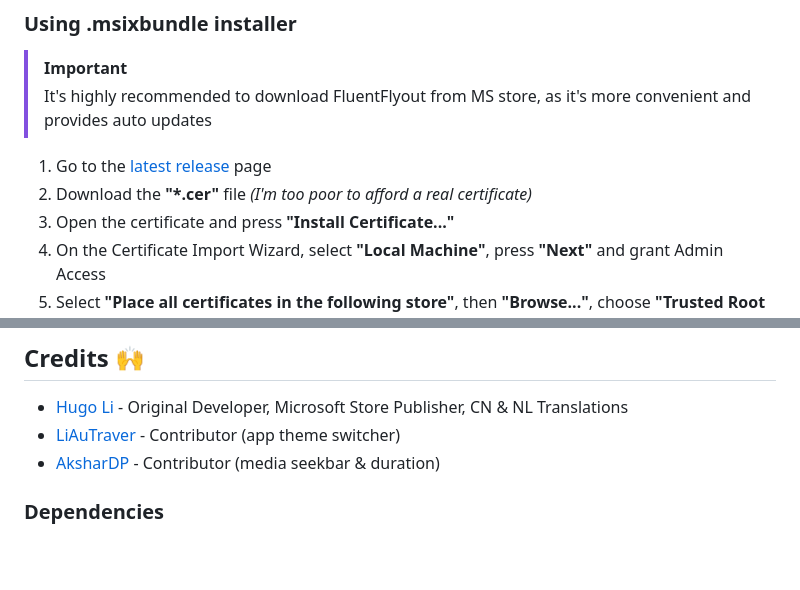
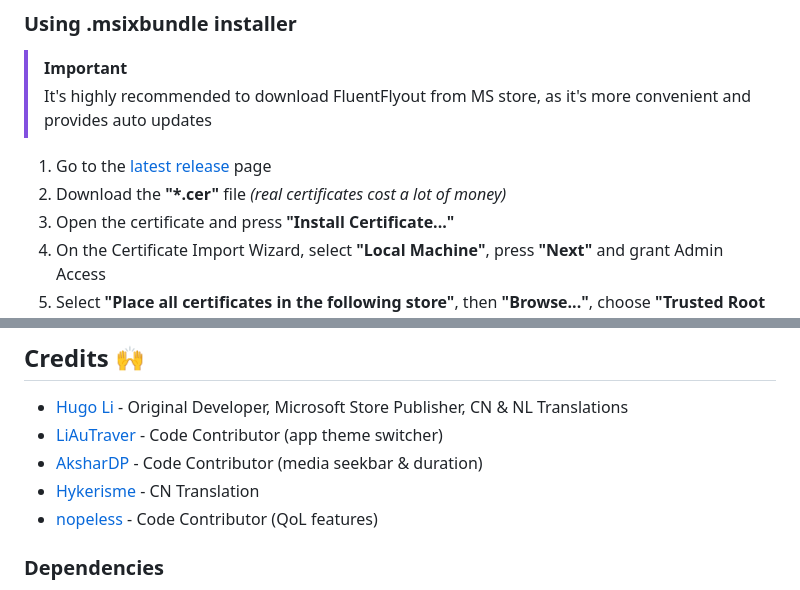
Before and after one commit to unchihugo/FluentFlyout, a Markdown page: README.md, 2 parts joined by grey strips. Drawn GitHub-style; blank space fills up the shorter version.

Commit message:
Update contributor credits in README.md

```diff
--- a/README.md
+++ b/README.md
@@ -46,7 +46,7 @@ FluentFlyout features smooth animations, blends with your system's color themes,
 > [!Important]
 > It's highly recommended to download FluentFlyout from MS store, as it's more convenient and provides auto updates
 1. Go to the [latest release](https://github.com/unchihugo/FluentFlyout/releases/latest) page
-2. Download the **"*.cer"** file *(I'm too poor to afford a real certificate)*
+2. Download the **"*.cer"** file *(real certificates cost a lot of money)*
 3. Open the certificate and press **"Install Certificate..."**
 4. On the Certificate Import Wizard, select **"Local Machine"**, press **"Next"** and grant Admin Access
 5. Select **"Place all certificates in the following store"**, then **"Browse..."**, choose **"Trusted Root Certification Authorities"** and **"OK"**
@@ -72,8 +72,10 @@ Please feel free to contribute in any way you can! Check out [CONTRIBUTING.md](h
 
 ## Credits 🙌
 - [Hugo Li](https://unchihugo.github.io) - Original Developer, Microsoft Store Publisher, CN & NL Translations
-- [LiAuTraver](https://github.com/LiAuTraver) - Contributor (app theme switcher)
-- [AksharDP](https://github.com/AksharDP) - Contributor (media seekbar & duration)
+- [LiAuTraver](https://github.com/LiAuTraver) - Code Contributor (app theme switcher)
+- [AksharDP](https://github.com/AksharDP) - Code Contributor (media seekbar & duration)
+- [Hykerisme](https://github.com/Hykerisme) - CN Translation
+- [nopeless](https://github.com/nopeless) - Code Contributor (QoL features)
 
 ### Dependencies
 - [Dubya.WindowsMediaController](https://github.com/DubyaDude/WindowsMediaController)
```
